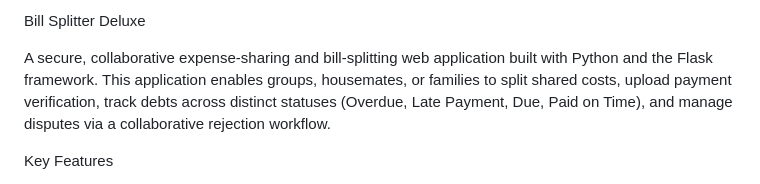
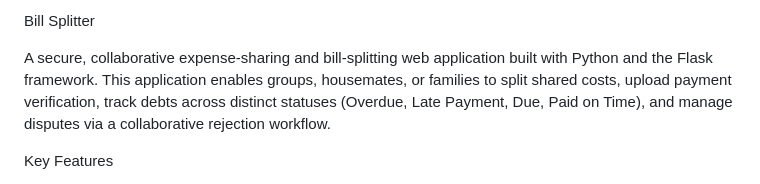
Before and after one commit to kushal-koochana/Bill_Splitter, a Markdown page: README.md, the part around the change. GitHub-like rendering.

Commit message:
Rename project in README.md
Updated project name from 'Bill Splitter Deluxe' to 'Bill Splitter'.

```diff
--- a/README.md
+++ b/README.md
@@ -1,4 +1,4 @@
-Bill Splitter Deluxe
+Bill Splitter
 
 A secure, collaborative expense-sharing and bill-splitting web application built
 with Python and the Flask framework. This application enables groups,
```
